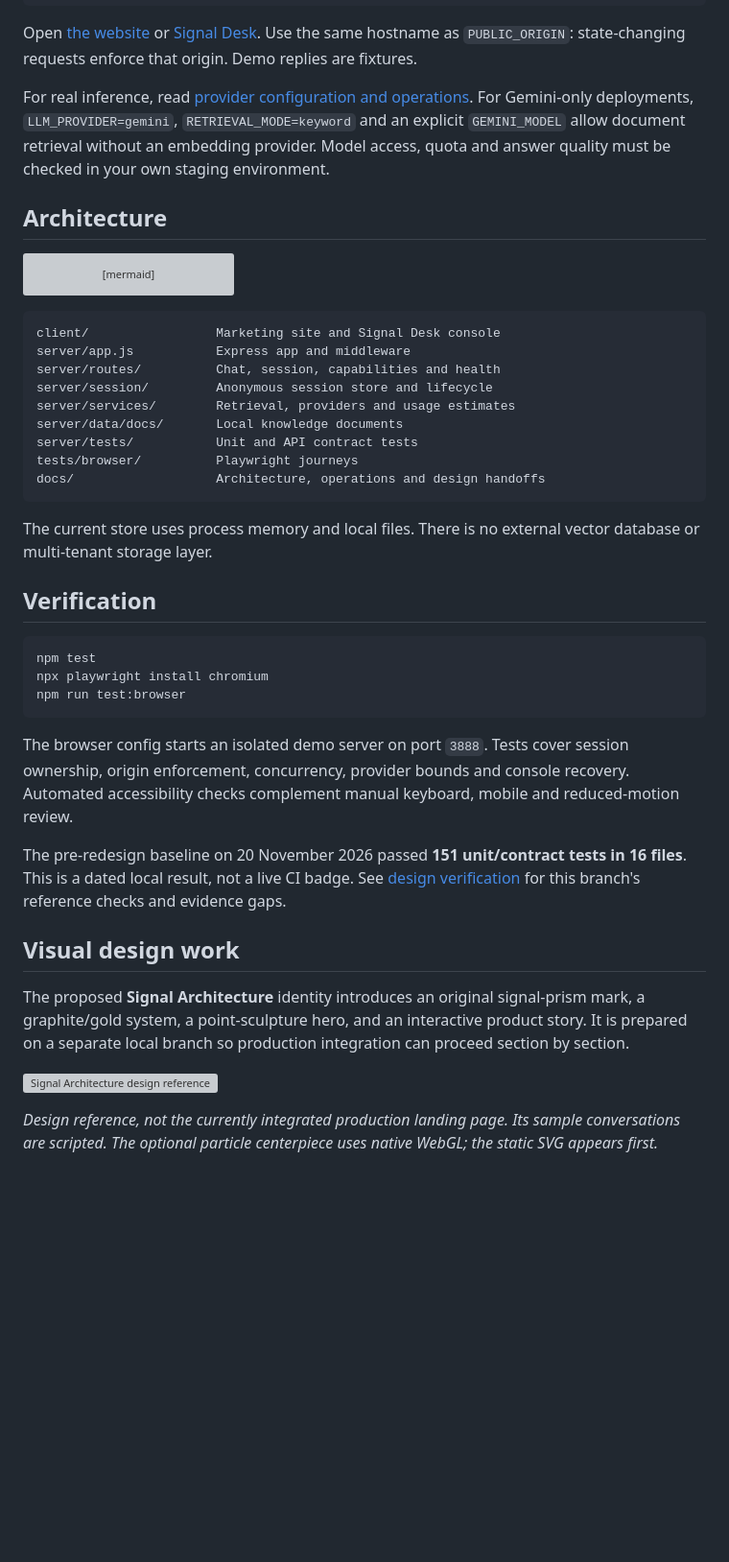
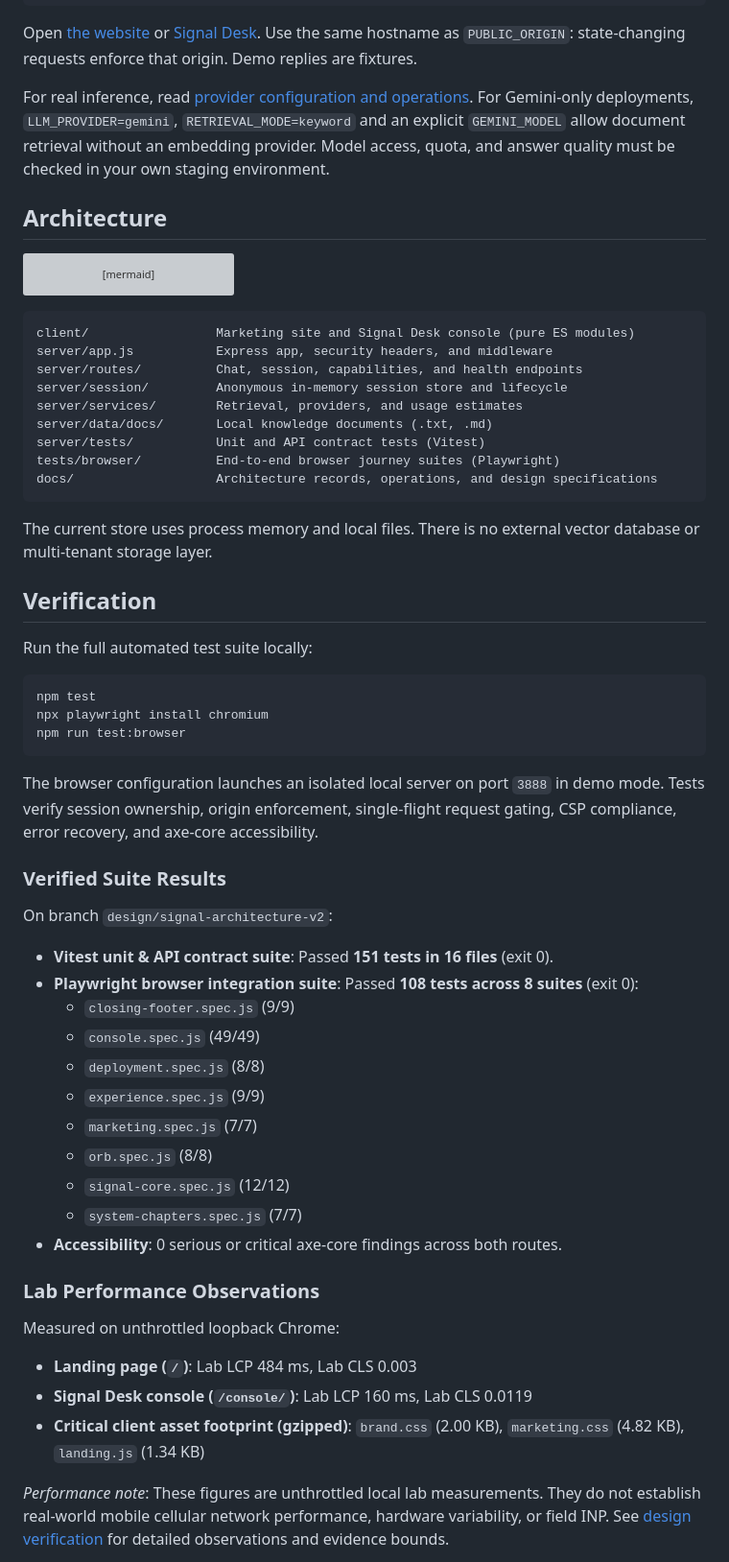
Before and after one commit to BradleyXiX/SupportGeniusAI, a Markdown page: README.md, the part around one of its changes. Shown at 96% size. Rendered like a GitHub page; blank space fills up the shorter version; grey boxes are pictures that could not be loaded.

Commit message:
docs: publish verified product and design guide

````diff
--- a/README.md
+++ b/README.md
@@ -73,13 +73,13 @@ npm run dev
 
 Open [the website](http://localhost:3000) or [Signal Desk](http://localhost:3000/console/). Use the same hostname as `PUBLIC_ORIGIN`: state-changing requests enforce that origin. Demo replies are fixtures.
 
-For real inference, read [provider configuration and operations](docs/deployment.md). For Gemini-only deployments, `LLM_PROVIDER=gemini`, `RETRIEVAL_MODE=keyword` and an explicit `GEMINI_MODEL` allow document retrieval without an embedding provider. Model access, quota and answer quality must be checked in your own staging environment.
+For real inference, read [provider configuration and operations](docs/deployment.md). For Gemini-only deployments, `LLM_PROVIDER=gemini`, `RETRIEVAL_MODE=keyword` and an explicit `GEMINI_MODEL` allow document retrieval without an embedding provider. Model access, quota, and answer quality must be checked in your own staging environment.
 
 ## Architecture
 
 ```mermaid
 flowchart LR
-    Website["Marketing / "] --> Console["Signal Desk /console/"]
+    Website["Marketing /"] --> Console["Signal Desk /console/"]
     Console --> Capabilities["GET /capabilities"]
     Console --> Session["POST /session · signed cookie"]
     Console --> Chat["POST /chat · origin and session checks"]
@@ -94,20 +94,22 @@ flowchart LR
 ```
 
 ```text
-client/                 Marketing site and Signal Desk console
-server/app.js           Express app and middleware
-server/routes/          Chat, session, capabilities and health
-server/session/         Anonymous session store and lifecycle
-server/services/        Retrieval, providers and usage estimates
-server/data/docs/       Local knowledge documents
-server/tests/           Unit and API contract tests
-tests/browser/          Playwright journeys
-docs/                   Architecture, operations and design handoffs
+client/                 Marketing site and Signal Desk console (pure ES modules)
+server/app.js           Express app, security headers, and middleware
+server/routes/          Chat, session, capabilities, and health endpoints
+server/session/         Anonymous in-memory session store and lifecycle
+server/services/        Retrieval, providers, and usage estimates
+server/data/docs/       Local knowledge documents (.txt, .md)
+server/tests/           Unit and API contract tests (Vitest)
+tests/browser/          End-to-end browser journey suites (Playwright)
+docs/                   Architecture records, operations, and design specifications
 ```
 
 The current store uses process memory and local files. There is no external vector database or multi-tenant storage layer.
 
 ## Verification
+
+Run the full automated test suite locally:
 
 ```bash
 npm test
@@ -115,15 +117,29 @@ npx playwright install chromium
 npm run test:browser
 ```
 
-The browser config starts an isolated demo server on port `3888`. Tests cover session ownership, origin enforcement, concurrency, provider bounds and console recovery. Automated accessibility checks complement manual keyboard, mobile and reduced-motion review.
+The browser configuration launches an isolated local server on port `3888` in demo mode. Tests verify session ownership, origin enforcement, single-flight request gating, CSP compliance, error recovery, and axe-core accessibility.
 
-The pre-redesign baseline on 20 November 2026 passed **151 unit/contract tests in 16 files**. This is a dated local result, not a live CI badge. See [design verification](docs/design-v2/verification.md) for this branch's reference checks and evidence gaps.
+### Verified Suite Results
 
-## Visual design work
+On branch `design/signal-architecture-v2`:
+- **Vitest unit & API contract suite**: Passed **151 tests in 16 files** (exit 0).
+- **Playwright browser integration suite**: Passed **108 tests across 8 suites** (exit 0):
+  - `closing-footer.spec.js` (9/9)
+  - `console.spec.js` (49/49)
+  - `deployment.spec.js` (8/8)
+  - `experience.spec.js` (9/9)
+  - `marketing.spec.js` (7/7)
+  - `orb.spec.js` (8/8)
+  - `signal-core.spec.js` (12/12)
+  - `system-chapters.spec.js` (7/7)
+- **Accessibility**: 0 serious or critical axe-core findings across both routes.
 
-The proposed **Signal Architecture** identity introduces an original signal-prism mark, a graphite/gold system, a point-sculpture hero, and an interactive product story. It is prepared on a separate local branch so production integration can proceed section by section.
+### Lab Performance Observations
 
-![Signal Architecture design reference](docs/design-v2/screenshots/reference-desktop.png)
+Measured on unthrottled loopback Chrome:
+- **Landing page (`/`)**: Lab LCP 484 ms, Lab CLS 0.003
+- **Signal Desk console (`/console/`)**: Lab LCP 160 ms, Lab CLS 0.0119
+- **Critical client asset footprint (gzipped)**: `brand.css` (2.00 KB), `marketing.css` (4.82 KB), `landing.js` (1.34 KB)
 
-*Design reference, not the currently integrated production landing page. Its sample conversations are scripted. The optional particle centerpiece uses native WebGL; the static SVG appears first.*
+*Performance note*: These figures are unthrottled local lab measurements. They do not establish real-world mobile cellular network performance, hardware variability, or field INP. See [design verification](docs/design-v2/verification.md) for detailed observations and evidence bounds.
 
````
Also changed, not shown: other parts of README.md (+32 -13 lines), docs/design-v2/screenshots/landing-desktop-1440.png (added), docs/design-v2/screenshots/landing-mobile-390.png (added), 1 other file.
